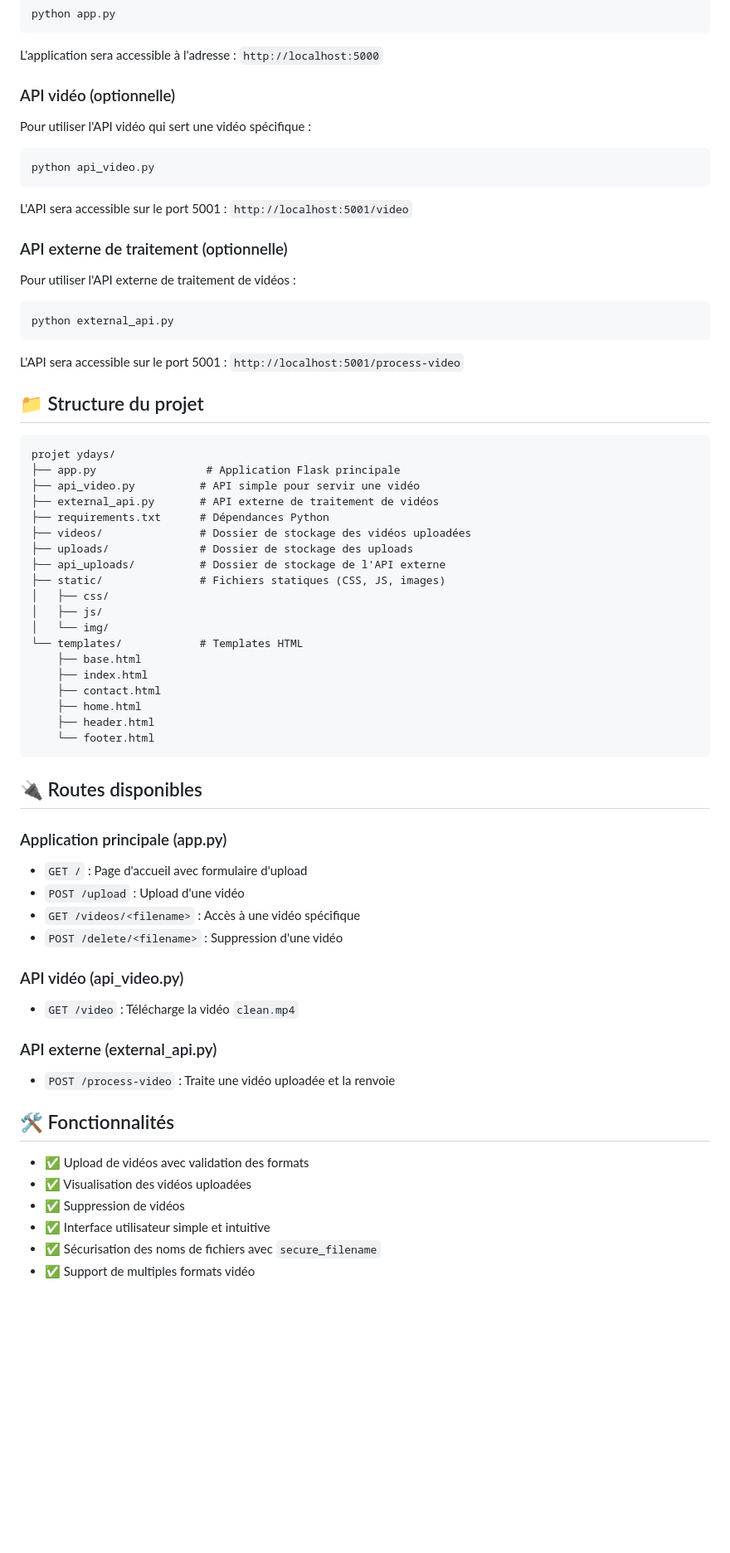
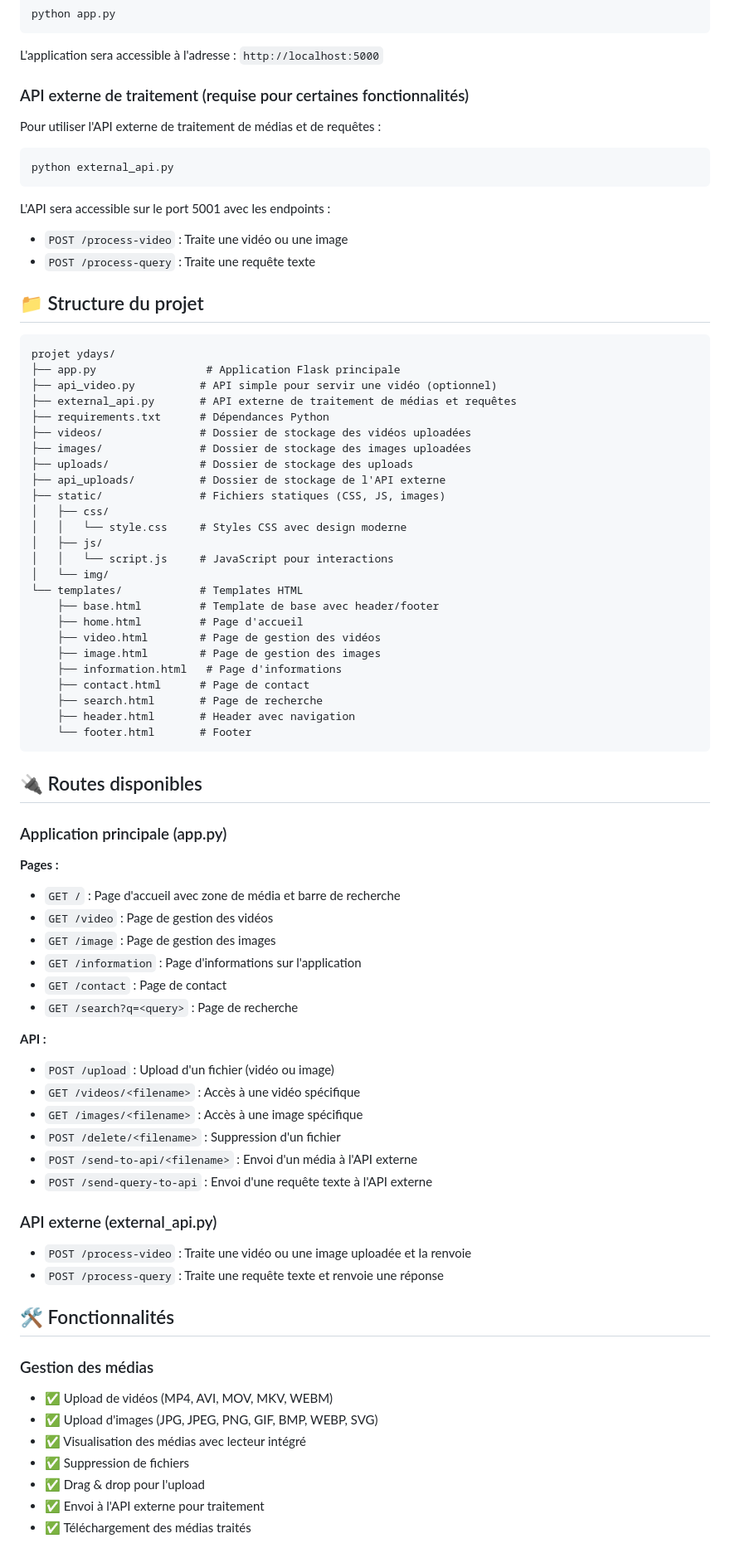
Before and after one commit to Ricardo20206/Projet-ydays, a Markdown page: README.md, the part around one of its changes. Shown at 83% size. Rendered like a GitHub page; blank space fills up the shorter version.

````diff
--- a/README.md
+++ b/README.md
@@ -54,71 +55,80 @@ python app.py
 
 L'application sera accessible à l'adresse : `http://localhost:5000`
 
-### API vidéo (optionnelle)
+### API externe de traitement (requise pour certaines fonctionnalités)
 
-Pour utiliser l'API vidéo qui sert une vidéo spécifique :
-```bash
-python api_video.py
-```
-
-L'API sera accessible sur le port 5001 : `http://localhost:5001/video`
-
-### API externe de traitement (optionnelle)
-
-Pour utiliser l'API externe de traitement de vidéos :
+Pour utiliser l'API externe de traitement de médias et de requêtes :
 ```bash
 python external_api.py
 ```
 
-L'API sera accessible sur le port 5001 : `http://localhost:5001/process-video`
+L'API sera accessible sur le port 5001 avec les endpoints :
+- `POST /process-video` : Traite une vidéo ou une image
+- `POST /process-query` : Traite une requête texte
 
 ## 📁 Structure du projet
 
 ```
 projet ydays/
 ├── app.py                 # Application Flask principale
-├── api_video.py          # API simple pour servir une vidéo
-├── external_api.py       # API externe de traitement de vidéos
+├── api_video.py          # API simple pour servir une vidéo (optionnel)
+├── external_api.py       # API externe de traitement de médias et requêtes
 ├── requirements.txt      # Dépendances Python
 ├── videos/               # Dossier de stockage des vidéos uploadées
+├── images/               # Dossier de stockage des images uploadées
 ├── uploads/              # Dossier de stockage des uploads
 ├── api_uploads/          # Dossier de stockage de l'API externe
 ├── static/               # Fichiers statiques (CSS, JS, images)
 │   ├── css/
+│   │   └── style.css     # Styles CSS avec design moderne
 │   ├── js/
+│   │   └── script.js     # JavaScript pour interactions
 │   └── img/
 └── templates/            # Templates HTML
-    ├── base.html
-    ├── index.html
-    ├── contact.html
-    ├── home.html
-    ├── header.html
-    └── footer.html
+    ├── base.html         # Template de base avec header/footer
+    ├── home.html         # Page d'accueil
+    ├── video.html        # Page de gestion des vidéos
+    ├── image.html        # Page de gestion des images
+    ├── information.html   # Page d'informations
+    ├── contact.html      # Page de contact
+    ├── search.html       # Page de recherche
+    ├── header.html       # Header avec navigation
+    └── footer.html       # Footer
 ```
 
 ## 🔌 Routes disponibles
 
 ### Application principale (app.py)
 
-- `GET /` : Page d'accueil avec formulaire d'upload
-- `POST /upload` : Upload d'une vidéo
+**Pages :**
+- `GET /` : Page d'accueil avec zone de média et barre de recherche
+- `GET /video` : Page de gestion des vidéos
+- `GET /image` : Page de gestion des images
+- `GET /information` : Page d'informations sur l'application
+- `GET /contact` : Page de contact
+- `GET /search?q=<query>` : Page de recherche
+
+**API :**
+- `POST /upload` : Upload d'un fichier (vidéo ou image)
 - `GET /videos/<filename>` : Accès à une vidéo spécifique
-- `POST /delete/<filename>` : Suppression d'une vidéo
-
-### API vidéo (api_video.py)
-
-- `GET /video` : Télécharge la vidéo `clean.mp4`
+- `GET /images/<filename>` : Accès à une image spécifique
+- `POST /delete/<filename>` : Suppression d'un fichier
+- `POST /send-to-api/<filename>` : Envoi d'un média à l'API externe
+- `POST /send-query-to-api` : Envoi d'une requête texte à l'API externe
 
 ### API externe (external_api.py)
 
-- `POST /process-video` : Traite une vidéo uploadée et la renvoie
+- `POST /process-video` : Traite une vidéo ou une image uploadée et la renvoie
+- `POST /process-query` : Traite une requête texte et renvoie une réponse
 
 ## 🛠️ Fonctionnalités
 
-- ✅ Upload de vidéos avec validation des formats
-- ✅ Visualisation des vidéos uploadées
-- ✅ Suppression de vidéos
-- ✅ Interface utilisateur simple et intuitive
-- ✅ Sécurisation des noms de fichiers avec `secure_filename`
-- ✅ Support de multiples formats vidéo
+### Gestion des médias
+- ✅ Upload de vidéos (MP4, AVI, MOV, MKV, WEBM)
+- ✅ Upload d'images (JPG, JPEG, PNG, GIF, BMP, WEBP, SVG)
+- ✅ Visualisation des médias avec lecteur intégré
+- ✅ Suppression de fichiers
+- ✅ Drag & drop pour l'upload
+- ✅ Envoi à l'API externe pour traitement
+- ✅ Téléchargement des médias traités
 
````
Also changed, not shown: other parts of README.md (+68 -11 lines).
